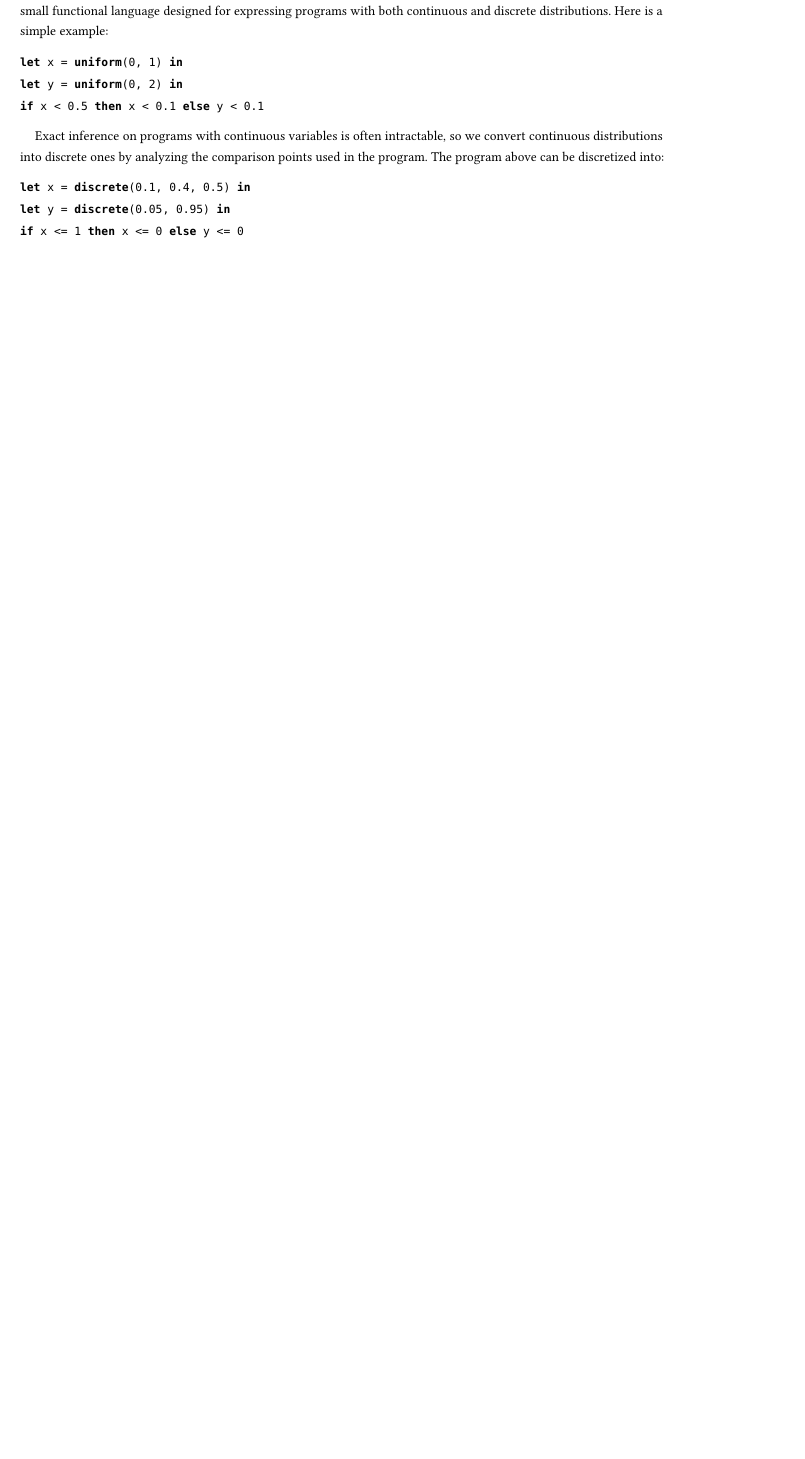
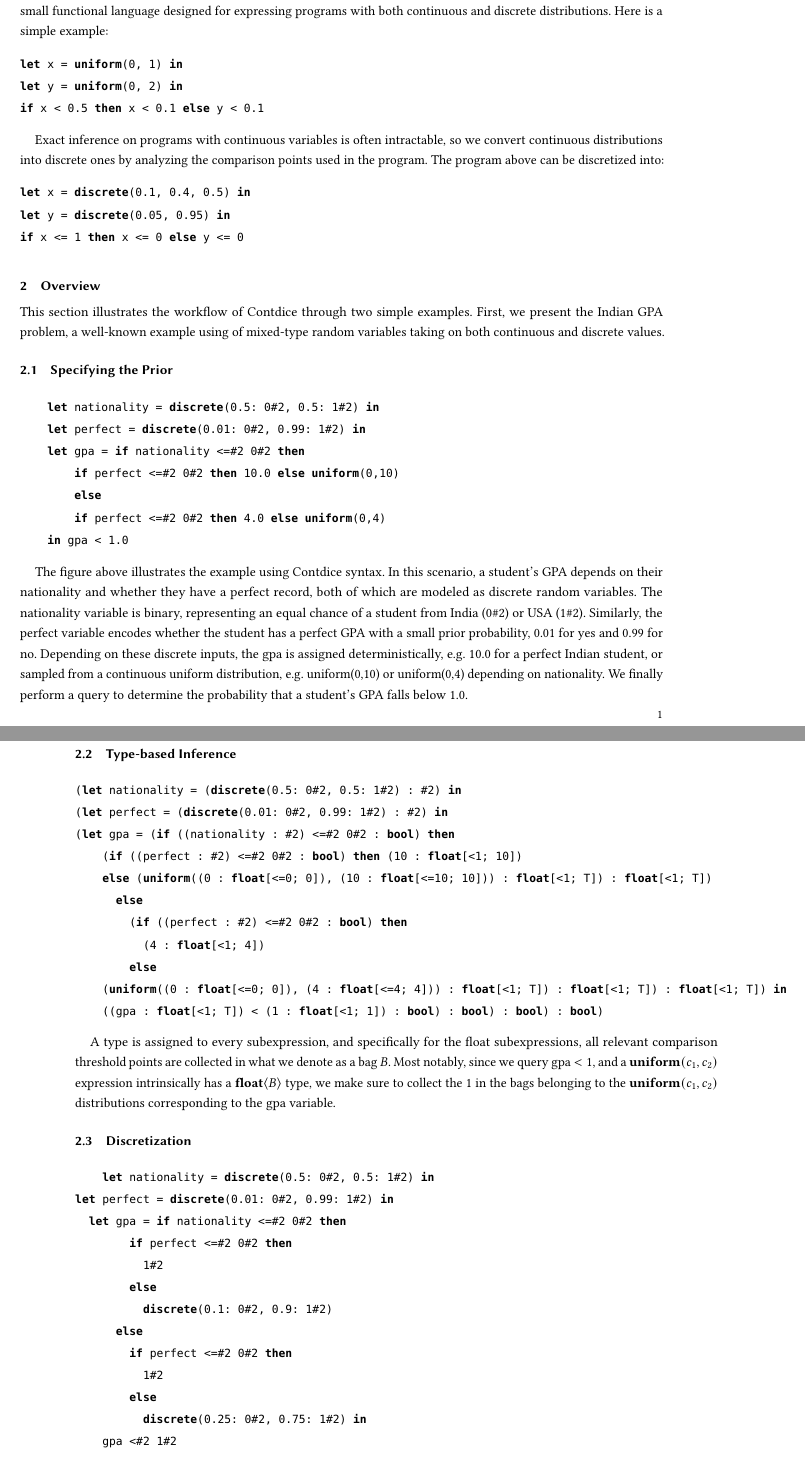
Before and after one commit to julesjacobs/slice, a LaTeX paper (tex/contdice.tex): part of page 1 of 7 before the commit and two parts of pages 1 and 2 of 9 after it, the two joined at a grey line, cut so that both start at the same text, the shorter picture padded with empty space. Compiled offline with pdfLaTeX.

Commit message:
Update tex with example

```diff
--- a/tex/contdice.tex
+++ b/tex/contdice.tex
@@ -4,6 +4,7 @@
 \usepackage[scaled=0.84]{beramono}
 \usepackage{mathpartir}
 \usepackage{xspace}
+\usepackage{todonotes}
 \title{CDice: Type-Directed Discretization of Continuous Probabilistic Programs}
 
 \lstdefinelanguage{Dice}{
@@ -67,3 +68,55 @@ let x = discrete(0.1, 0.4, 0.5) in
 let y = discrete(0.05, 0.95) in
 if x <= 1 then x <= 0 else y <= 0
 \end{lstlisting}
+
+\section{Overview}
+This section illustrates the workflow of Contdice through two simple examples. First, we present the Indian GPA problem, a well-known example using of mixed-type random variables taking on both continuous and discrete values.
+
+\subsection{Specifying the Prior}
+
+\begin{lstlisting}
+    let nationality = discrete(0.5: 0#2, 0.5: 1#2) in
+    let perfect = discrete(0.01: 0#2, 0.99: 1#2) in
+    let gpa = if nationality <=#2 0#2 then
+        if perfect <=#2 0#2 then 10.0 else uniform(0,10)
+        else
+        if perfect <=#2 0#2 then 4.0 else uniform(0,4)
+    in gpa < 1.0
+\end{lstlisting}
+
+The figure above illustrates the example using Contdice syntax. In this scenario, a student's GPA depends on their nationality and whether they have a perfect record, both of which are modeled as discrete random variables. The nationality variable is binary, representing an equal chance of a student from India (0\#2) or USA (1\#2). Similarly, the perfect variable encodes whether the student has a perfect GPA with a small prior probability, 0.01 for yes and 0.99 for no. Depending on these discrete inputs, the gpa is assigned deterministically, e.g. 10.0 for a perfect Indian student, or sampled from a continuous uniform distribution, e.g. uniform(0,10) or uniform(0,4) depending on nationality. We finally perform a query to determine the probability that a student's GPA falls below 1.0.
+
+\subsection{Type-based Inference}
+\begin{lstlisting}
+(let nationality = (discrete(0.5: 0#2, 0.5: 1#2) : #2) in
+(let perfect = (discrete(0.01: 0#2, 0.99: 1#2) : #2) in
+(let gpa = (if ((nationality : #2) <=#2 0#2 : bool) then
+    (if ((perfect : #2) <=#2 0#2 : bool) then (10 : float[<1; 10])
+    else (uniform((0 : float[<=0; 0]), (10 : float[<=10; 10])) : float[<1; T]) : float[<1; T])
+      else
+        (if ((perfect : #2) <=#2 0#2 : bool) then
+          (4 : float[<1; 4])
+        else
+    (uniform((0 : float[<=0; 0]), (4 : float[<=4; 4])) : float[<1; T]) : float[<1; T]) : float[<1; T]) in
+    ((gpa : float[<1; T]) < (1 : float[<1; 1]) : bool) : bool) : bool) : bool)
+\end{lstlisting}
+
+A type is assigned to every subexpression, and specifically for the float subexpressions, all relevant comparison threshold points are collected in what we denote as a bag $B$. Most notably, since we query gpa $< 1$, and a $\textbf{uniform}(c_1,c_2)$ expression intrinsically has a $\textbf{float}\langle B \rangle$ type, we make sure to collect the 1 in the bags belonging to the $\textbf{uniform}(c_1,c_2)$ distributions corresponding to the gpa variable.
+
+
+\subsection{Discretization}
+\begin{lstlisting}
+    let nationality = discrete(0.5: 0#2, 0.5: 1#2) in
+let perfect = discrete(0.01: 0#2, 0.99: 1#2) in
+  let gpa = if nationality <=#2 0#2 then
+        if perfect <=#2 0#2 then
+          1#2
+        else
+          discrete(0.1: 0#2, 0.9: 1#2)
+      else
+        if perfect <=#2 0#2 then
+          1#2
+        else
+          discrete(0.25: 0#2, 0.75: 1#2) in
+    gpa <#2 1#2
+\end{lstlisting}
```
Also changed, not shown: tex/contdice.tex (10 more changed lines).
